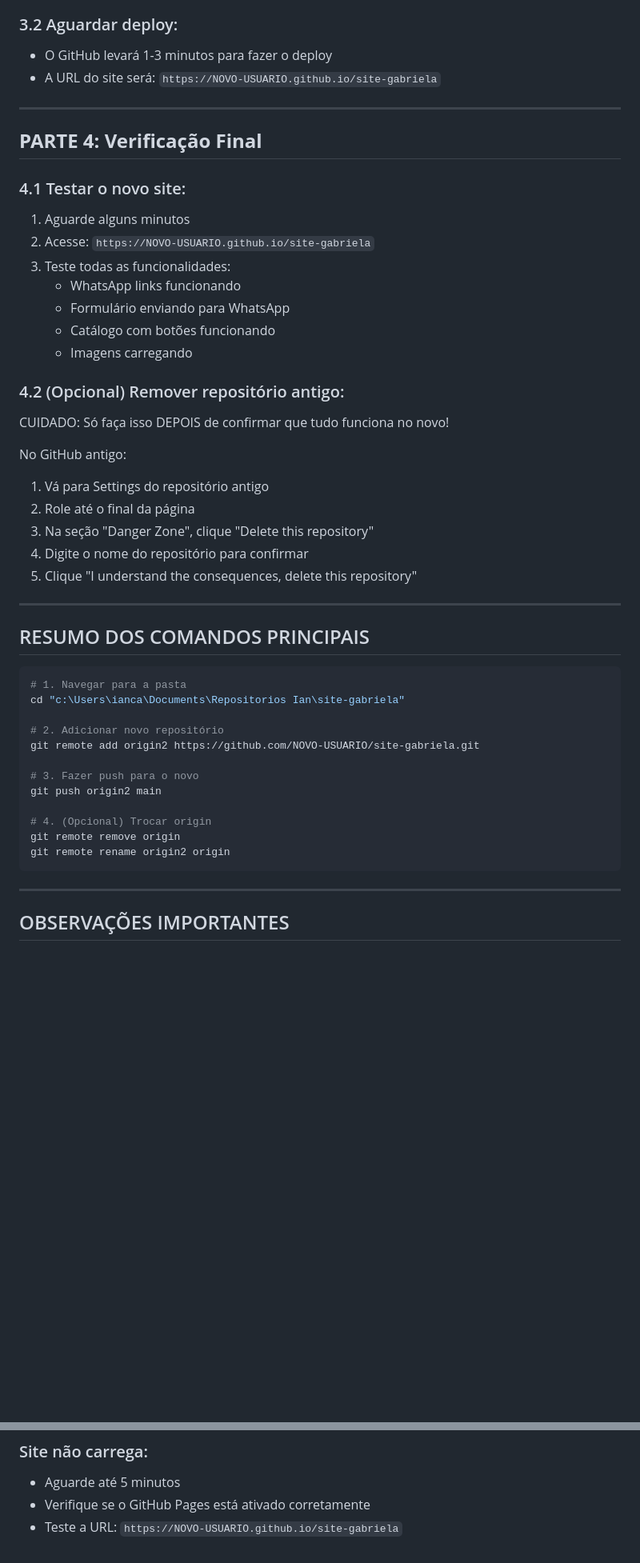
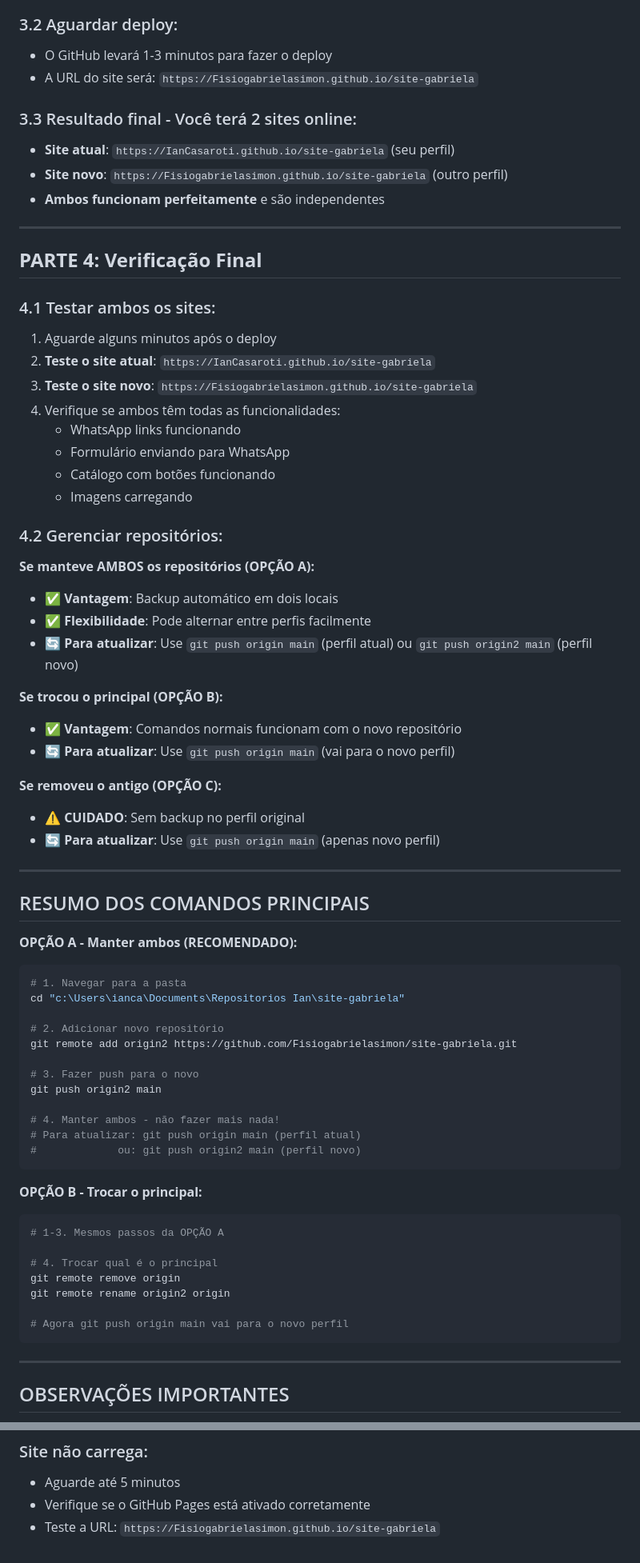
Before and after one commit to Fisiogabrielasimon/site-gabriela, a Markdown page: guia-mudanca-repositorio.md, 2 parts joined by grey strips. Shown at 80% size. GitHub-like rendering; blank space fills up the shorter version.

````diff
--- a/guia-mudanca-repositorio.md
+++ b/guia-mudanca-repositorio.md
@@ -72,48 +86,71 @@ git remote rename origin2 origin
 
 ### 3.2 Aguardar deploy:
 - O GitHub levará 1-3 minutos para fazer o deploy
-- A URL do site será: `https://NOVO-USUARIO.github.io/site-gabriela`
+- A URL do site será: `https://Fisiogabrielasimon.github.io/site-gabriela`
+
+### 3.3 Resultado final - Você terá 2 sites online:
+- **Site atual**: `https://IanCasaroti.github.io/site-gabriela` (seu perfil)
+- **Site novo**: `https://Fisiogabrielasimon.github.io/site-gabriela` (outro perfil)
+- **Ambos funcionam perfeitamente** e são independentes
 
 ---
 
 ## **PARTE 4: Verificação Final**
 
-### 4.1 Testar o novo site:
-1. Aguarde alguns minutos
-2. Acesse: `https://NOVO-USUARIO.github.io/site-gabriela`
-3. Teste todas as funcionalidades:
+### 4.1 Testar ambos os sites:
+1. Aguarde alguns minutos após o deploy
+2. **Teste o site atual**: `https://IanCasaroti.github.io/site-gabriela`
+3. **Teste o site novo**: `https://Fisiogabrielasimon.github.io/site-gabriela`
+4. Verifique se ambos têm todas as funcionalidades:
    - WhatsApp links funcionando
    - Formulário enviando para WhatsApp
    - Catálogo com botões funcionando
    - Imagens carregando
 
-### 4.2 (Opcional) Remover repositório antigo:
-CUIDADO: Só faça isso DEPOIS de confirmar que tudo funciona no novo!
+### 4.2 Gerenciar repositórios:
 
-No GitHub antigo:
-1. Vá para Settings do repositório antigo
-2. Role até o final da página
-3. Na seção "Danger Zone", clique "Delete this repository"
-4. Digite o nome do repositório para confirmar
-5. Clique "I understand the consequences, delete this repository"
+**Se manteve AMBOS os repositórios (OPÇÃO A):**
+- ✅ **Vantagem**: Backup automático em dois locais
+- ✅ **Flexibilidade**: Pode alternar entre perfis facilmente
+- 🔄 **Para atualizar**: Use `git push origin main` (perfil atual) ou `git push origin2 main` (perfil novo)
+
+**Se trocou o principal (OPÇÃO B):**
+- ✅ **Vantagem**: Comandos normais funcionam com o novo repositório
+- 🔄 **Para atualizar**: Use `git push origin main` (vai para o novo perfil)
+
+**Se removeu o antigo (OPÇÃO C):**
+- ⚠️ **CUIDADO**: Sem backup no perfil original
+- 🔄 **Para atualizar**: Use `git push origin main` (apenas novo perfil)
 
 ---
 
 ## RESUMO DOS COMANDOS PRINCIPAIS
 
+**OPÇÃO A - Manter ambos (RECOMENDADO):**
 ```powershell
 # 1. Navegar para a pasta
 cd "c:\Users\ianca\Documents\Repositorios Ian\site-gabriela"
 
 # 2. Adicionar novo repositório
-git remote add origin2 https://github.com/NOVO-USUARIO/site-gabriela.git
+git remote add origin2 https://github.com/Fisiogabrielasimon/site-gabriela.git
 
 # 3. Fazer push para o novo
 git push origin2 main
 
-# 4. (Opcional) Trocar origin
+# 4. Manter ambos - não fazer mais nada!
+# Para atualizar: git push origin main (perfil atual)
+#             ou: git push origin2 main (perfil novo)
+```
+
+**OPÇÃO B - Trocar o principal:**
+```powershell
+# 1-3. Mesmos passos da OPÇÃO A
+
+# 4. Trocar qual é o principal
 git remote remove origin
 git remote rename origin2 origin
+
+# Agora git push origin main vai para o novo perfil
 ```
 
 ---
@@ -143,4 +283,4 @@ git config --global user.email "email@do-outro-perfil.com"
 ### Site não carrega:
 - Aguarde até 5 minutos
 - Verifique se o GitHub Pages está ativado corretamente
-- Teste a URL: `https://NOVO-USUARIO.github.io/site-gabriela`
+- Teste a URL: `https://Fisiogabrielasimon.github.io/site-gabriela`
````
Also changed, not shown: other parts of guia-mudanca-repositorio.md (+126 -9 lines).
